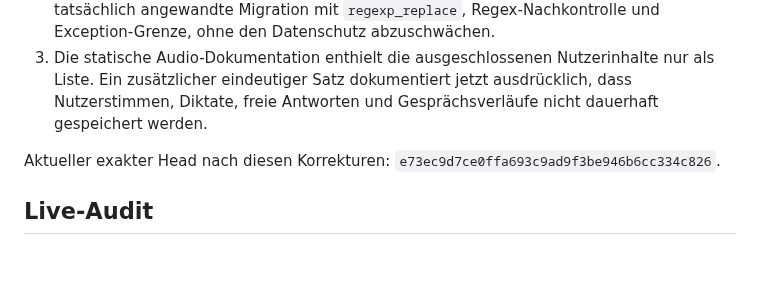
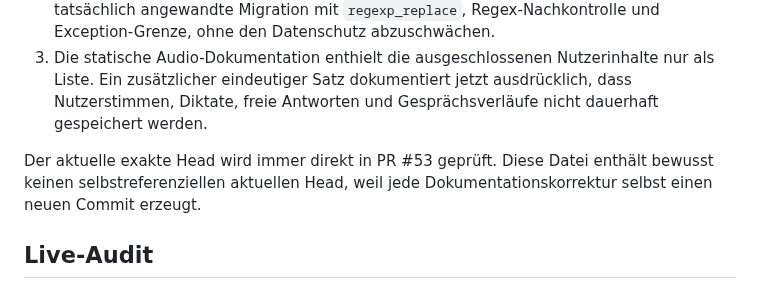
Before and after one commit to ys2mm422yb-max/DokoHilf, a Markdown page: PR_NOTES_V27.md, the part around the change. GitHub-like rendering; blank space fills up the shorter version.

Commit message:
Avoid self-referential release head in PR notes

```diff
--- a/PR_NOTES_V27.md
+++ b/PR_NOTES_V27.md
@@ -45,7 +45,7 @@ Die drei Ursachen wurden auf dem Release-Branch behoben:
 2. Der Datenschutzvertrag erwartete eine veraltete SQL-Schreibweise. Er prüft nun die tatsächlich angewandte Migration mit `regexp_replace`, Regex-Nachkontrolle und Exception-Grenze, ohne den Datenschutz abzuschwächen.
 3. Die statische Audio-Dokumentation enthielt die ausgeschlossenen Nutzerinhalte nur als Liste. Ein zusätzlicher eindeutiger Satz dokumentiert jetzt ausdrücklich, dass Nutzerstimmen, Diktate, freie Antworten und Gesprächsverläufe nicht dauerhaft gespeichert werden.
 
-Aktueller exakter Head nach diesen Korrekturen: `e73ec9d7ce0ffa693c9ad9f3be946b6cc334c826`.
+Der aktuelle exakte Head wird immer direkt in PR #53 geprüft. Diese Datei enthält bewusst keinen selbstreferenziellen aktuellen Head, weil jede Dokumentationskorrektur selbst einen neuen Commit erzeugt.
 
 ## Live-Audit
 
```
